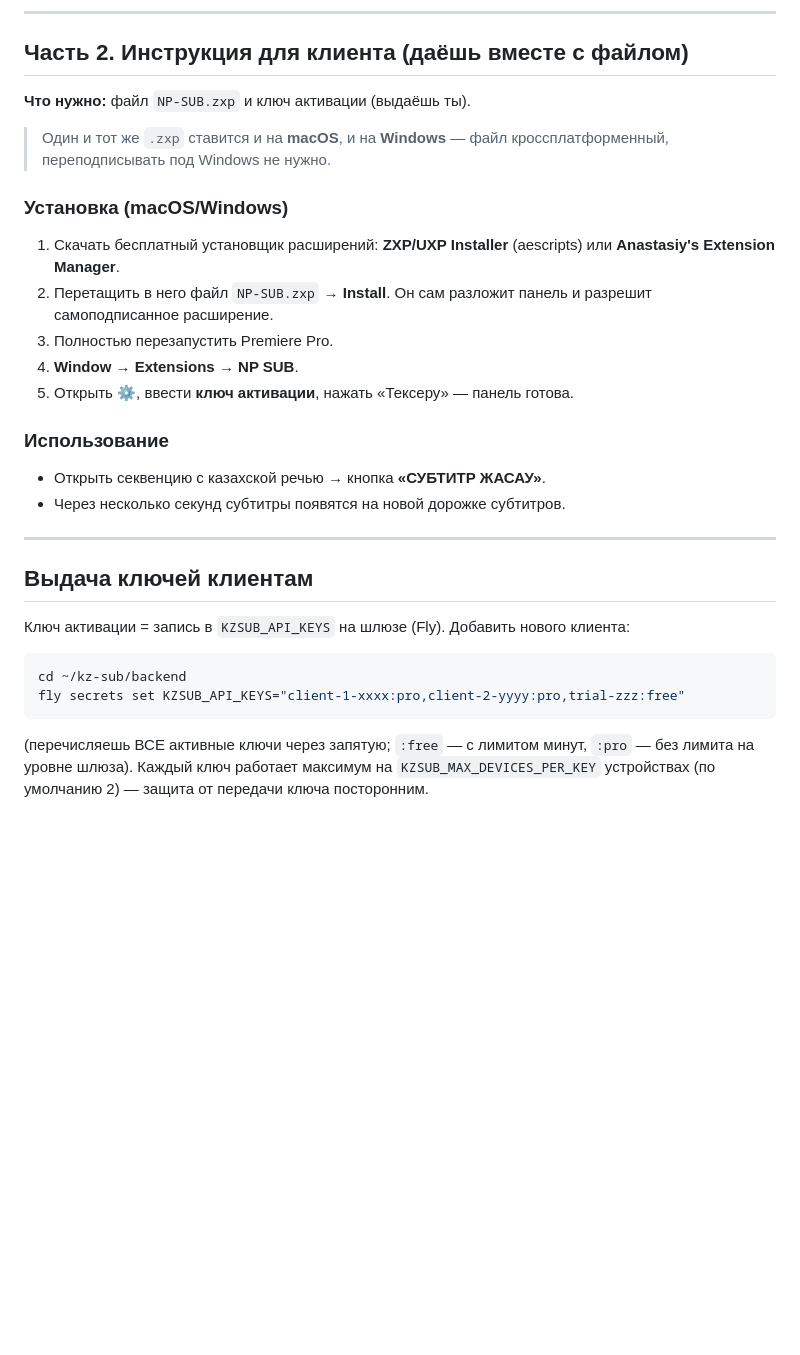
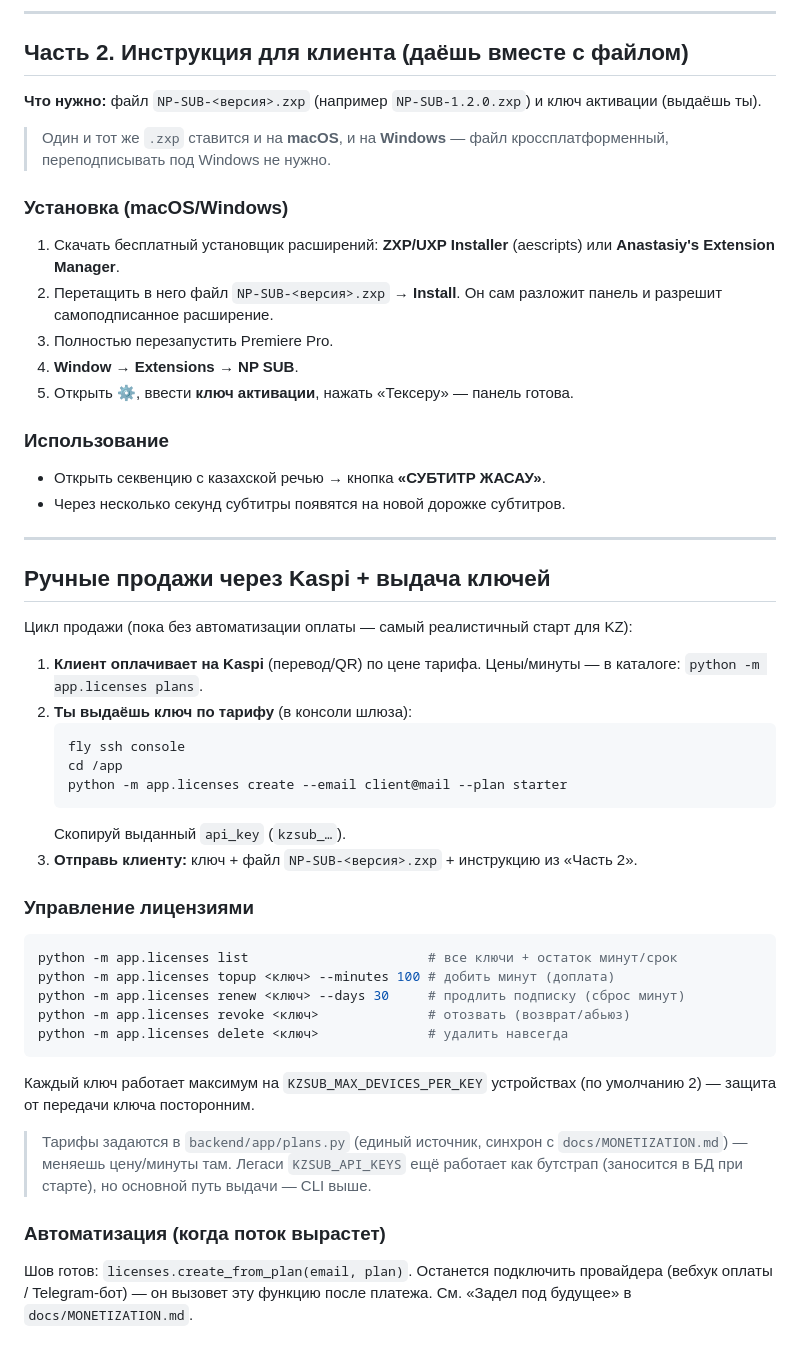
Before and after one commit to poozjkee-netizen/KZ-SUB, a Markdown page: docs/DISTRIBUTION.md, the part around the change. Rendered like a GitHub page; blank space fills up the shorter version.

Commit message:
Опиши ручные продажи через Kaspi (runbook выдачи ключей)
Актуализировал docs/DISTRIBUTION.md: старую выдачу через KZSUB_API_KEYS
заменил на цикл ручных продаж (оплата Kaspi -> create --plan -> ключ) и
управление лицензиями (topup/renew/revoke/delete). Имя .zxp с версией.

Co-Authored-By: Claude Opus 4.8 <noreply@anthropic.com>
Claude-Session: https://claude.ai/code/session_01DCu6eHnoeRavmer8Gtzroj

````diff
--- a/docs/DISTRIBUTION.md
+++ b/docs/DISTRIBUTION.md
@@ -57,7 +57,7 @@ ZXPSIGNCMD=~/bin/ZXPSignCmd bash scripts/build-zxp.sh
 
 ## Часть 2. Инструкция для клиента (даёшь вместе с файлом)
 
-**Что нужно:** файл `NP-SUB.zxp` и ключ активации (выдаёшь ты).
+**Что нужно:** файл `NP-SUB-<версия>.zxp` (например `NP-SUB-1.2.0.zxp`) и ключ активации (выдаёшь ты).
 
 > Один и тот же `.zxp` ставится и на **macOS**, и на **Windows** — файл
 > кроссплатформенный, переподписывать под Windows не нужно.
@@ -65,7 +65,7 @@ ZXPSIGNCMD=~/bin/ZXPSignCmd bash scripts/build-zxp.sh
 ### Установка (macOS/Windows)
 1. Скачать бесплатный установщик расширений:
    **ZXP/UXP Installer** (aescripts) или **Anastasiy's Extension Manager**.
-2. Перетащить в него файл `NP-SUB.zxp` → **Install**. Он сам разложит панель и
+2. Перетащить в него файл `NP-SUB-<версия>.zxp` → **Install**. Он сам разложит панель и
    разрешит самоподписанное расширение.
 3. Полностью перезапустить Premiere Pro.
 4. **Window → Extensions → NP SUB**.
@@ -77,14 +77,39 @@ ZXPSIGNCMD=~/bin/ZXPSignCmd bash scripts/build-zxp.sh
 
 ---
 
-## Выдача ключей клиентам
-Ключ активации = запись в `KZSUB_API_KEYS` на шлюзе (Fly). Добавить нового
-клиента:
+## Ручные продажи через Kaspi + выдача ключей
+
+Цикл продажи (пока без автоматизации оплаты — самый реалистичный старт для KZ):
+
+1. **Клиент оплачивает на Kaspi** (перевод/QR) по цене тарифа.
+   Цены/минуты — в каталоге: `python -m app.licenses plans`.
+2. **Ты выдаёшь ключ по тарифу** (в консоли шлюза):
+   ```bash
+   fly ssh console
+   cd /app
+   python -m app.licenses create --email client@mail --plan starter
+   ```
+   Скопируй выданный `api_key` (`kzsub_…`).
+3. **Отправь клиенту:** ключ + файл `NP-SUB-<версия>.zxp` + инструкцию из «Часть 2».
+
+### Управление лицензиями
 ```bash
-cd ~/kz-sub/backend
-fly secrets set KZSUB_API_KEYS="client-1-xxxx:pro,client-2-yyyy:pro,trial-zzz:free"
+python -m app.licenses list                       # все ключи + остаток минут/срок
+python -m app.licenses topup <ключ> --minutes 100 # добить минут (доплата)
+python -m app.licenses renew <ключ> --days 30     # продлить подписку (сброс минут)
+python -m app.licenses revoke <ключ>              # отозвать (возврат/абьюз)
+python -m app.licenses delete <ключ>              # удалить навсегда
 ```
-(перечисляешь ВСЕ активные ключи через запятую; `:free` — с лимитом минут,
-`:pro` — без лимита на уровне шлюза). Каждый ключ работает максимум на
-`KZSUB_MAX_DEVICES_PER_KEY` устройствах (по умолчанию 2) — защита от передачи
-ключа посторонним.
+
+Каждый ключ работает максимум на `KZSUB_MAX_DEVICES_PER_KEY` устройствах
+(по умолчанию 2) — защита от передачи ключа посторонним.
+
+> Тарифы задаются в `backend/app/plans.py` (единый источник, синхрон с
+> `docs/MONETIZATION.md`) — меняешь цену/минуты там.
+> Легаси `KZSUB_API_KEYS` ещё работает как бутстрап (заносится в БД при старте),
+> но основной путь выдачи — CLI выше.
+
+### Автоматизация (когда поток вырастет)
+Шов готов: `licenses.create_from_plan(email, plan)`. Останется подключить
+провайдера (вебхук оплаты / Telegram-бот) — он вызовет эту функцию после платежа.
+См. «Задел под будущее» в `docs/MONETIZATION.md`.
````
Also changed, not shown: CHANGELOG.md (+2 -0 lines).
